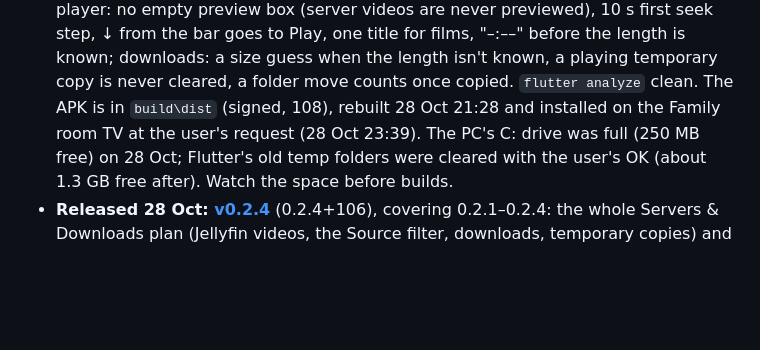
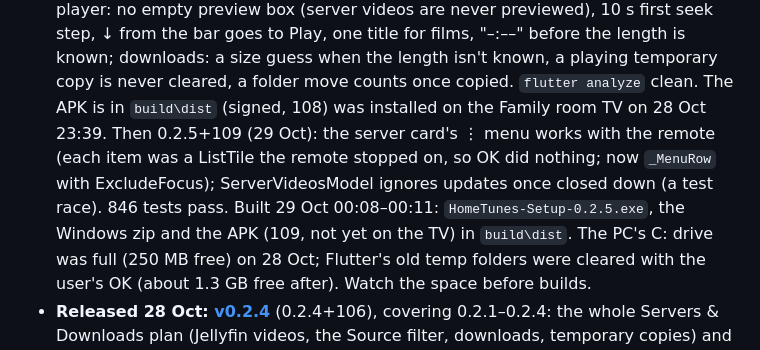
Before and after one commit to Jamesking96/HomeTunes, a Markdown page: docs/ai-context/00_START_HERE.md, the part around the change. Rendered like a GitHub page; blank space fills up the shorter version.

Commit message:
Notes: 0.2.5+109 built (server menu fix)
Co-Authored-By: Claude Opus 5.5 <noreply@anthropic.com>
Claude-Session: https://claude.ai/code/session_01WGXERizp5x3ha1nqhuK1gw

```diff
--- a/docs/ai-context/00_START_HERE.md
+++ b/docs/ai-context/00_START_HERE.md
@@ -33,7 +33,11 @@ Read the files in this order:
   step, ↓ from the bar goes to Play, one title for films, "–:––" before the length is known;
   downloads: a size guess when the length isn't known, a playing temporary copy is never cleared, a
   folder move counts once copied. `flutter analyze` clean. The APK is in `build\dist` (signed,
-  108), rebuilt 28 Oct 21:28 and installed on the Family room TV at the user's request (28 Oct 23:39).
+  108) was installed on the Family room TV on 28 Oct 23:39. Then 0.2.5+109 (29 Oct): the server
+  card's ⋮ menu works with the remote (each item was a ListTile the remote stopped on, so OK did
+  nothing; now `_MenuRow` with ExcludeFocus); ServerVideosModel ignores updates once closed down
+  (a test race). 846 tests pass. Built 29 Oct 00:08–00:11: `HomeTunes-Setup-0.2.5.exe`, the
+  Windows zip and the APK (109, not yet on the TV) in `build\dist`.
   The PC's C: drive was full (250 MB free) on 28 Oct; Flutter's old temp folders were cleared with
   the user's OK (about 1.3 GB free after). Watch the space before builds.
 - **Released 28 Oct: [v0.2.4](https://github.com/Jamesking96/HomeTunes/releases/tag/v0.2.4)** (0.2.4+106), covering 0.2.1–0.2.4: the whole Servers & Downloads plan (Jellyfin videos, the Source filter, downloads, temporary copies) and the TV fixes of 28 Oct (the user: "Everything here looks good to me"). All four step branches were merged into `main` (`--no-ff`) and deleted: **`main` is the only branch again.** Next: more TV work (the user: "We still have some things for TVs we want to work on"); the history of the four steps below is kept for reference.
```
